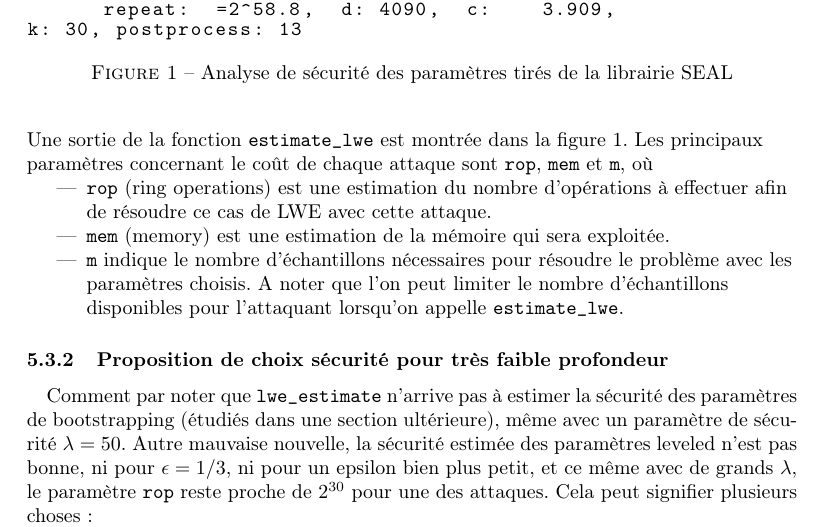
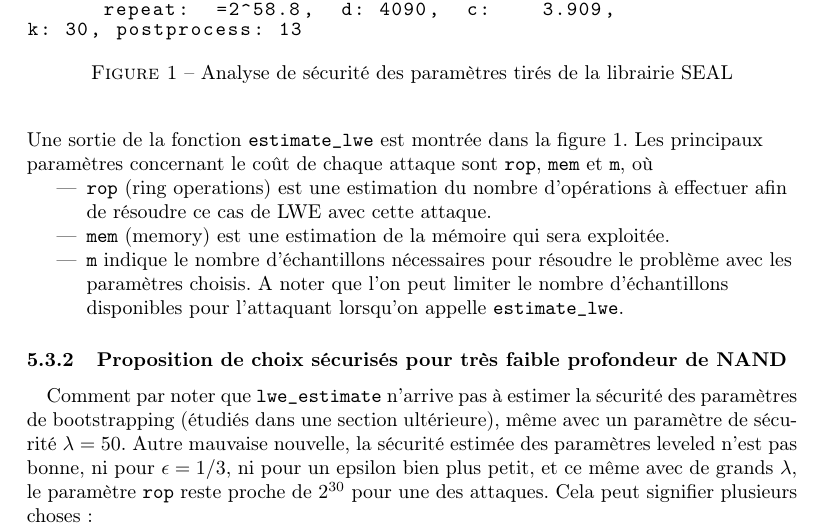
Before and after one commit to mahaaaham/FHE_implementation, a LaTeX document (report/report.tex, which reads report/analyse_cryptosysteme.tex): part of page 22 of 35, cut so that both start at the same text. Compiled offline with pdfLaTeX.

Commit message:
correction d'une coquille

```diff
--- a/report/analyse_cryptosysteme.tex
+++ b/report/analyse_cryptosysteme.tex
@@ -384,7 +384,7 @@ lorsqu'on appelle \path{estimate_lwe}.
 \end{itemize}
 
 \end{subsubsection}
-\begin{subsubsection}{Proposition de choix sécurité pour très faible profondeur} \label{sec:choix_concrets}
+\begin{subsubsection}{Proposition de choix sécurisés pour très faible profondeur de NAND} \label{sec:choix_concrets}
 \paragraph{}
 
 Comment par noter que \path{lwe_estimate} n'arrive pas à estimer la sécurité des paramètres de bootstrapping (étudiés
```
